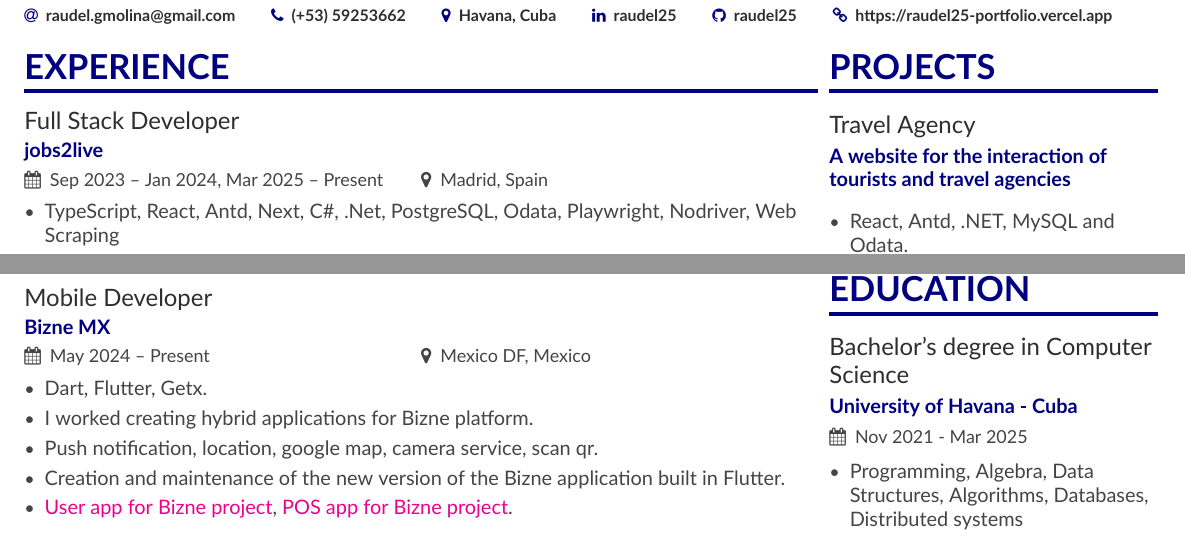
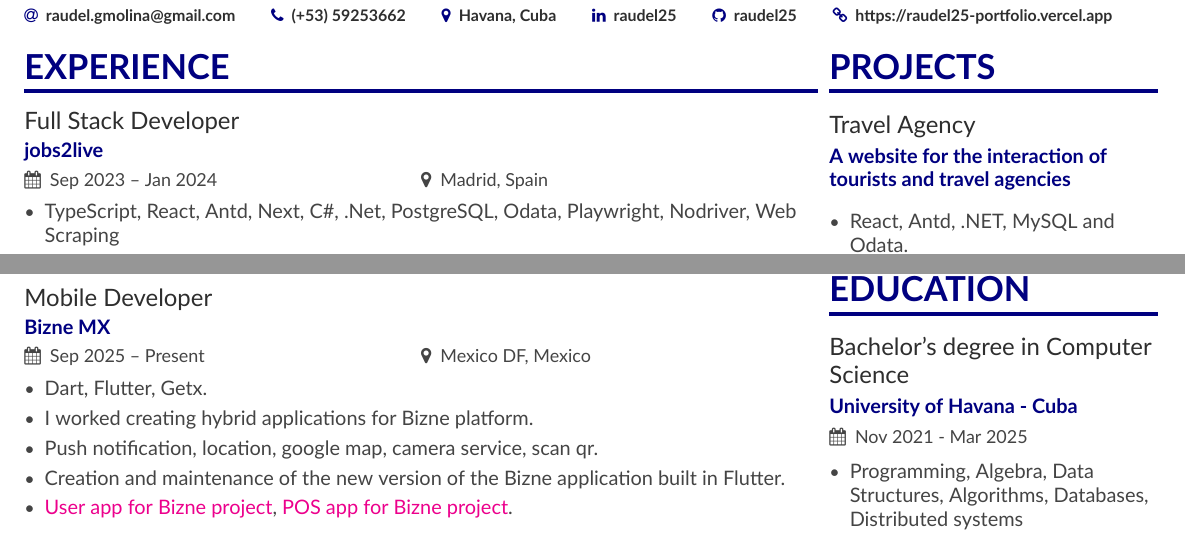
Before and after one commit to raudel25/my-cv, a LaTeX CV (main.tex): two parts of the page, joined at a grey line, cut so that both start at the same text. Compiled offline with XeLaTeX.

Commit message:
for bizne

```diff
--- a/main.tex
+++ b/main.tex
@@ -106,7 +106,7 @@
 %% \cvsection title in the "main" bar.
 \cvsection[page1sidebar]{Experience}
 
-\cvevent{Full Stack Developer}{jobs2live}{Sep 2023 -- Jan 2024, Mar 2025 -- Present}{Madrid, Spain}
+\cvevent{Full Stack Developer}{jobs2live}{Sep 2023 -- Jan 2024}{Madrid, Spain}
 \begin{itemize}
 	\item TypeScript, React, Antd, Next, C\#, .Net, PostgreSQL, Odata, Playwright, Nodriver, Web Scraping
 	\item I was part of the construction of the company's platform, participating in the modeling and structuring of the website.
@@ -134,7 +134,7 @@
 
 \divider
 
-\cvevent{Mobile Developer}{Bizne MX}{May 2024 -- Present}{Mexico DF, Mexico}
+\cvevent{Mobile Developer}{Bizne MX}{Sep 2025 -- Present}{Mexico DF, Mexico}
 
 \begin{itemize}
 
```
